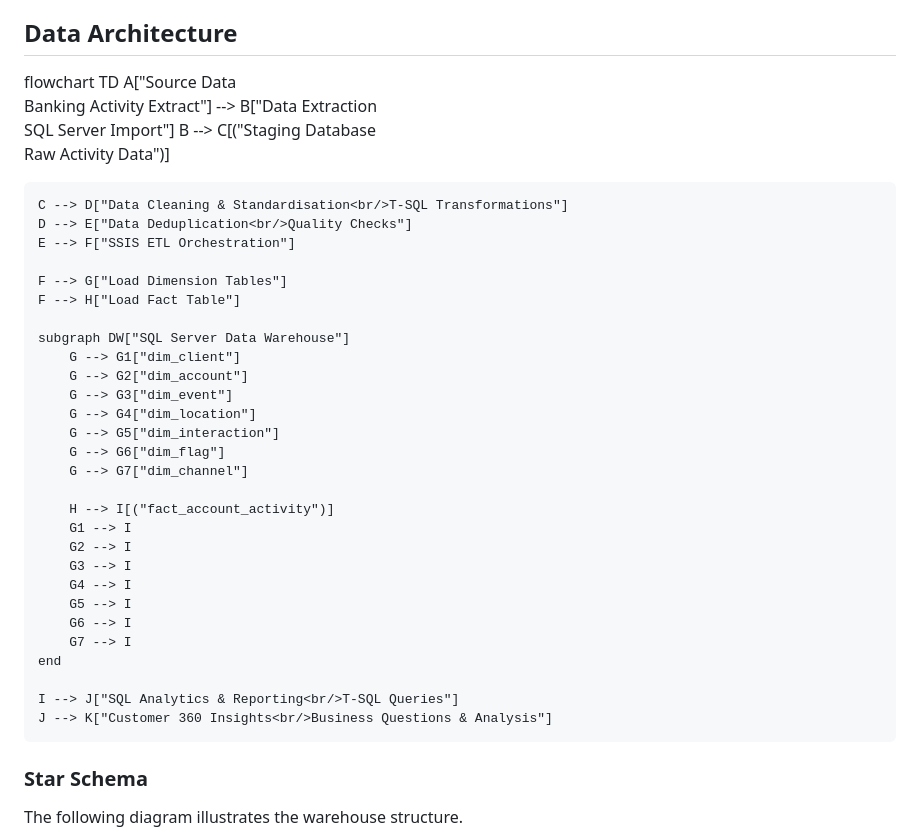
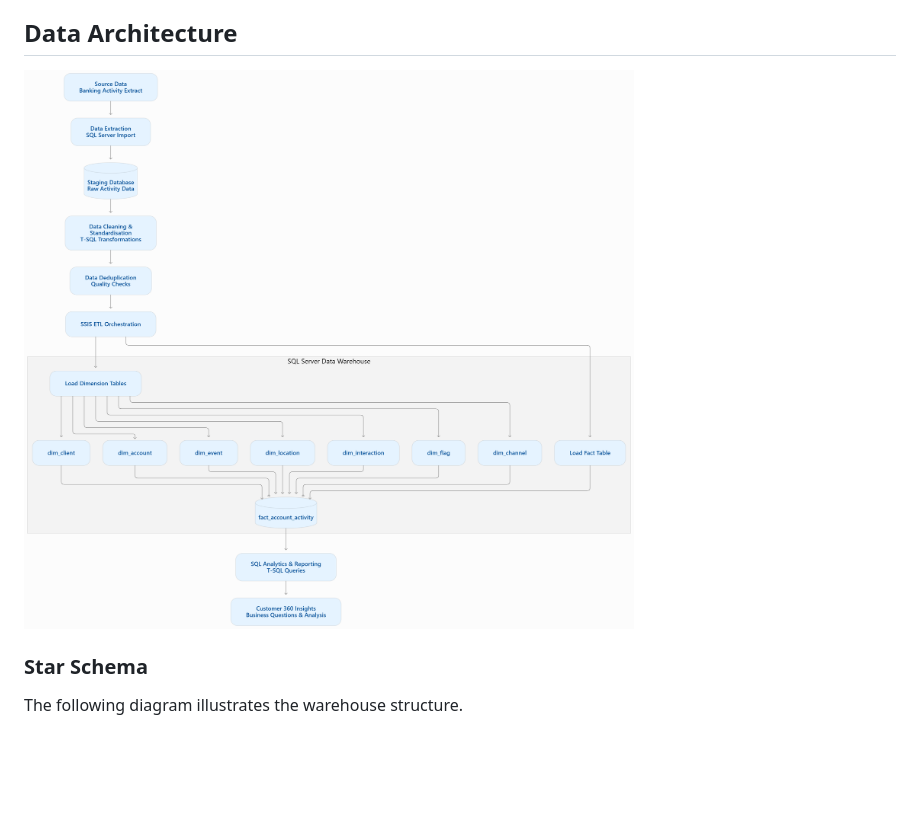
Before and after one commit to Buthodev/data-engineering-capstone-april-may-2026_ntando-main, a Markdown page: Project Files/README.md, the part around one of its changes. GitHub-like rendering; pictures changed too: Project Files/mermaid-diagram.png (added); blank space fills up the shorter version.

Commit message:
Updated Mermaid and Star Schema

```diff
--- a/Project Files/README.md
+++ b/Project Files/README.md
@@ -34,38 +34,8 @@ The project demonstrates practical data engineering concepts, including:
 
 ## Data Architecture
 
-flowchart TD
-    A["Source Data<br/>Banking Activity Extract"] --> B["Data Extraction<br/>SQL Server Import"]
-    B --> C[("Staging Database<br/>Raw Activity Data")]
+![alt text](mermaid-diagram.png)
 
-    C --> D["Data Cleaning & Standardisation<br/>T-SQL Transformations"]
-    D --> E["Data Deduplication<br/>Quality Checks"]
-    E --> F["SSIS ETL Orchestration"]
-
-    F --> G["Load Dimension Tables"]
-    F --> H["Load Fact Table"]
-
-    subgraph DW["SQL Server Data Warehouse"]
-        G --> G1["dim_client"]
-        G --> G2["dim_account"]
-        G --> G3["dim_event"]
-        G --> G4["dim_location"]
-        G --> G5["dim_interaction"]
-        G --> G6["dim_flag"]
-        G --> G7["dim_channel"]
-
-        H --> I[("fact_account_activity")]
-        G1 --> I
-        G2 --> I
-        G3 --> I
-        G4 --> I
-        G5 --> I
-        G6 --> I
-        G7 --> I
-    end
-
-    I --> J["SQL Analytics & Reporting<br/>T-SQL Queries"]
-    J --> K["Customer 360 Insights<br/>Business Questions & Analysis"]
 
 ### Star Schema
 
```
Also changed, not shown: other parts of Project Files/README.md (+2 -1 lines), Project Files/Customer360Capstone Star Schema v3-1.png (added).
